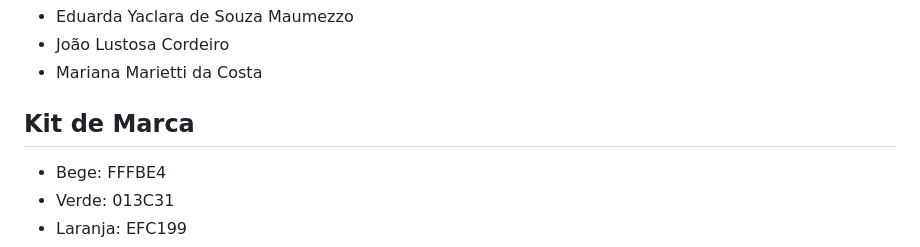
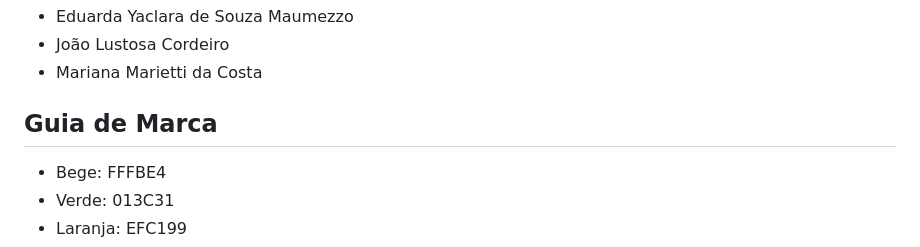
Before and after one commit to mariwgh/DaRoca-V2, a Markdown page: README.md, the part around the change. Drawn GitHub-style.

```diff
--- a/README.md
+++ b/README.md
@@ -6,7 +6,7 @@
 * João Lustosa Cordeiro
 * Mariana Marietti da Costa
 
-## Kit de Marca
+## Guia de Marca
   - Bege: FFFBE4
   - Verde: 013C31
   - Laranja: EFC199
```
